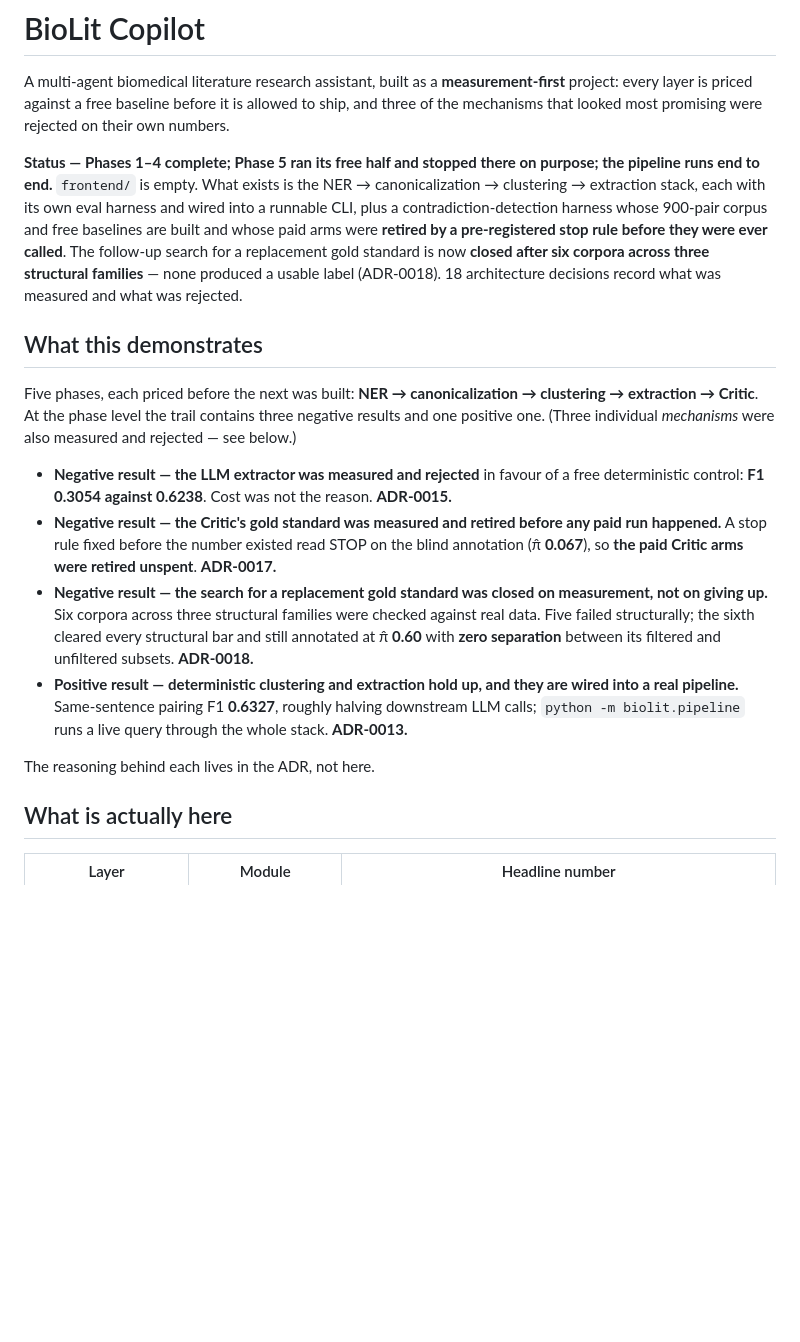
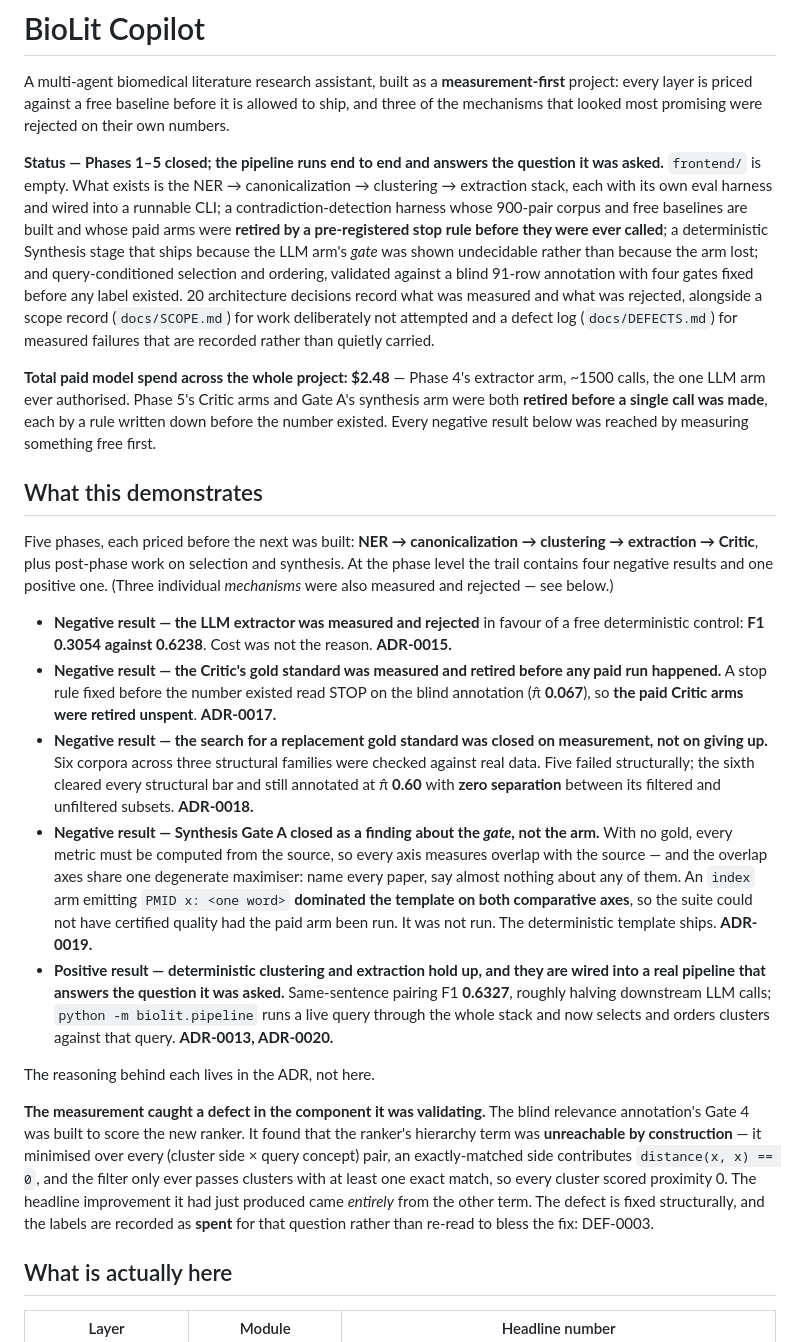
Before and after one commit to emiliourbinaar/BioLit-Copilot, a Markdown page: README.md, the part around one of its changes. Drawn GitHub-style; blank space fills up the shorter version.

```diff
--- a/README.md
+++ b/README.md
@@ -4,20 +4,29 @@ A multi-agent biomedical literature research assistant, built as a **measurement
 project: every layer is priced against a free baseline before it is allowed to ship, and
 three of the mechanisms that looked most promising were rejected on their own numbers.
 
-**Status — Phases 1–4 complete; Phase 5 ran its free half and stopped there on purpose; the
-pipeline runs end to end.** `frontend/` is empty. What exists is the NER → canonicalization →
-clustering → extraction stack, each with its own eval harness and wired into a runnable CLI,
-plus a contradiction-detection harness whose 900-pair corpus and free baselines are built and
-whose paid arms were **retired by a pre-registered stop rule before they were ever called**.
-The follow-up search for a replacement gold standard is now **closed after six corpora across
-three structural families** — none produced a usable label (ADR-0018). 18 architecture
-decisions record what was measured and what was rejected.
+**Status — Phases 1–5 closed; the pipeline runs end to end and answers the question it was
+asked.** `frontend/` is empty. What exists is the NER → canonicalization → clustering →
+extraction stack, each with its own eval harness and wired into a runnable CLI; a
+contradiction-detection harness whose 900-pair corpus and free baselines are built and whose
+paid arms were **retired by a pre-registered stop rule before they were ever called**; a
+deterministic Synthesis stage that ships because the LLM arm's *gate* was shown undecidable
+rather than because the arm lost; and query-conditioned selection and ordering, validated
+against a blind 91-row annotation with four gates fixed before any label existed. 20
+architecture decisions record what was measured and what was rejected, alongside a scope
+record (`docs/SCOPE.md`) for work deliberately not attempted and a defect log
+(`docs/DEFECTS.md`) for measured failures that are recorded rather than quietly carried.
+
+**Total paid model spend across the whole project: $2.48** — Phase 4's extractor arm, ~1500
+calls, the one LLM arm ever authorised. Phase 5's Critic arms and Gate A's synthesis arm were
+both **retired before a single call was made**, each by a rule written down before the number
+existed. Every negative result below was reached by measuring something free first.
 
 ## What this demonstrates
 
 Five phases, each priced before the next was built: **NER → canonicalization → clustering →
-extraction → Critic**. At the phase level the trail contains three negative results and one
-positive one. (Three individual *mechanisms* were also measured and rejected — see below.)
+extraction → Critic**, plus post-phase work on selection and synthesis. At the phase level the
+trail contains four negative results and one positive one. (Three individual *mechanisms* were
+also measured and rejected — see below.)
 
 - **Negative result — the LLM extractor was measured and rejected** in favour of a free
   deterministic control: **F1 0.3054 against 0.6238**. Cost was not the reason. **ADR-0015.**
@@ -28,11 +37,27 @@ positive one. (Three individual *mechanisms* were also measured and rejected —
   on giving up.** Six corpora across three structural families were checked against real data.
   Five failed structurally; the sixth cleared every structural bar and still annotated at
   π̂ **0.60** with **zero separation** between its filtered and unfiltered subsets. **ADR-0018.**
+- **Negative result — Synthesis Gate A closed as a finding about the *gate*, not the arm.** With
+  no gold, every metric must be computed from the source, so every axis measures overlap with
+  the source — and the overlap axes share one degenerate maximiser: name every paper, say almost
+  nothing about any of them. An `index` arm emitting `PMID x: <one word>` **dominated the
+  template on both comparative axes**, so the suite could not have certified quality had the
+  paid arm been run. It was not run. The deterministic template ships. **ADR-0019.**
 - **Positive result — deterministic clustering and extraction hold up, and they are wired into a
-  real pipeline.** Same-sentence pairing F1 **0.6327**, roughly halving downstream LLM calls;
-  `python -m biolit.pipeline` runs a live query through the whole stack. **ADR-0013.**
+  real pipeline that answers the question it was asked.** Same-sentence pairing F1 **0.6327**,
+  roughly halving downstream LLM calls; `python -m biolit.pipeline` runs a live query through
+  the whole stack and now selects and orders clusters against that query. **ADR-0013, ADR-0020.**
 
 The reasoning behind each lives in the ADR, not here.
+
+**The measurement caught a defect in the component it was validating.** The blind relevance
+annotation's Gate 4 was built to score the new ranker. It found that the ranker's hierarchy
+term was **unreachable by construction** — it minimised over every (cluster side × query
+concept) pair, an exactly-matched side contributes `distance(x, x) == 0`, and the filter only
+ever passes clusters with at least one exact match, so every cluster scored proximity 0. The
+headline improvement it had just produced came *entirely* from the other term. The defect is
+fixed structurally, and the labels are recorded as **spent** for that question rather than
+re-read to bless the fix: DEF-0003.
 
 ## What is actually here
 
```
Also changed, not shown: other parts of README.md (+55 -10 lines).
